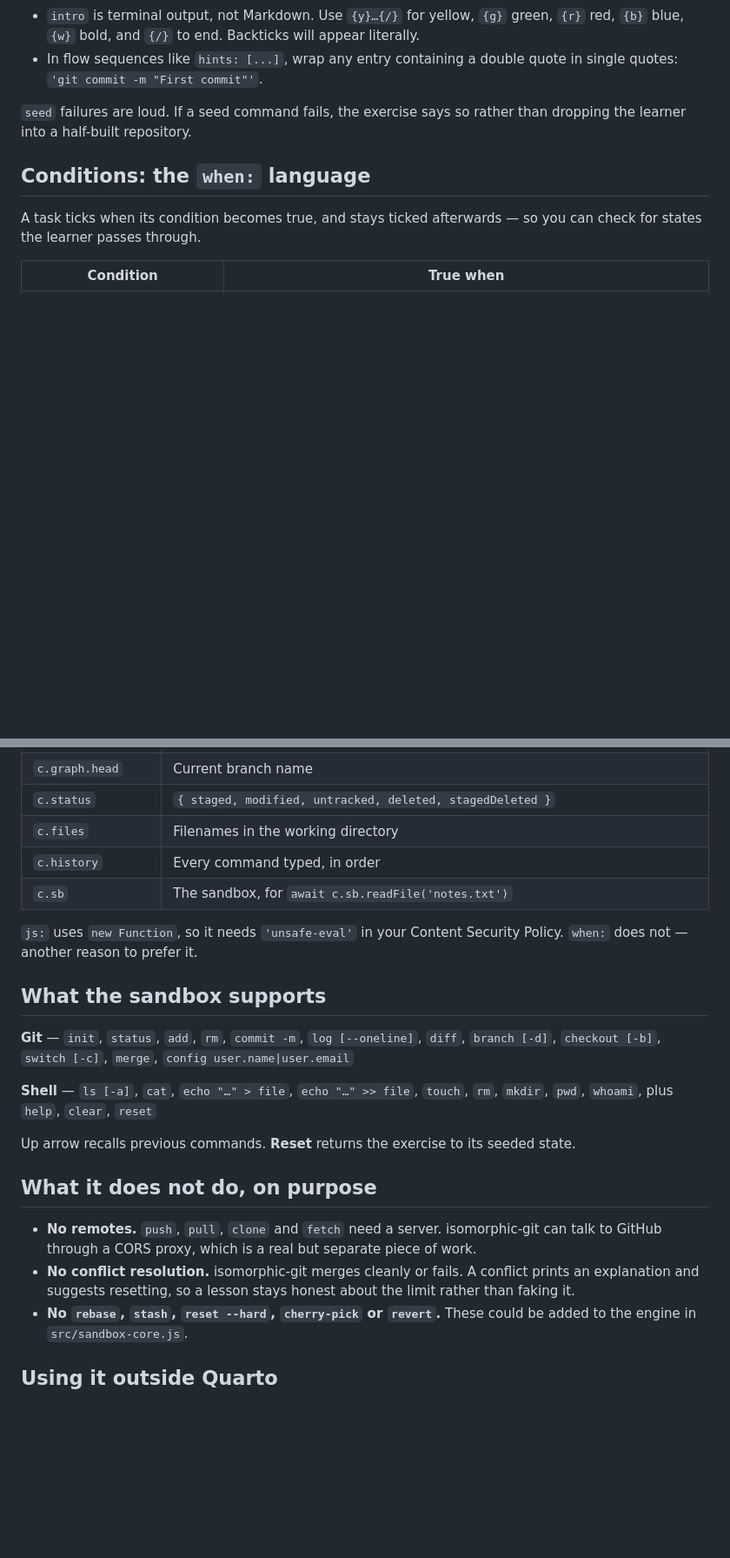
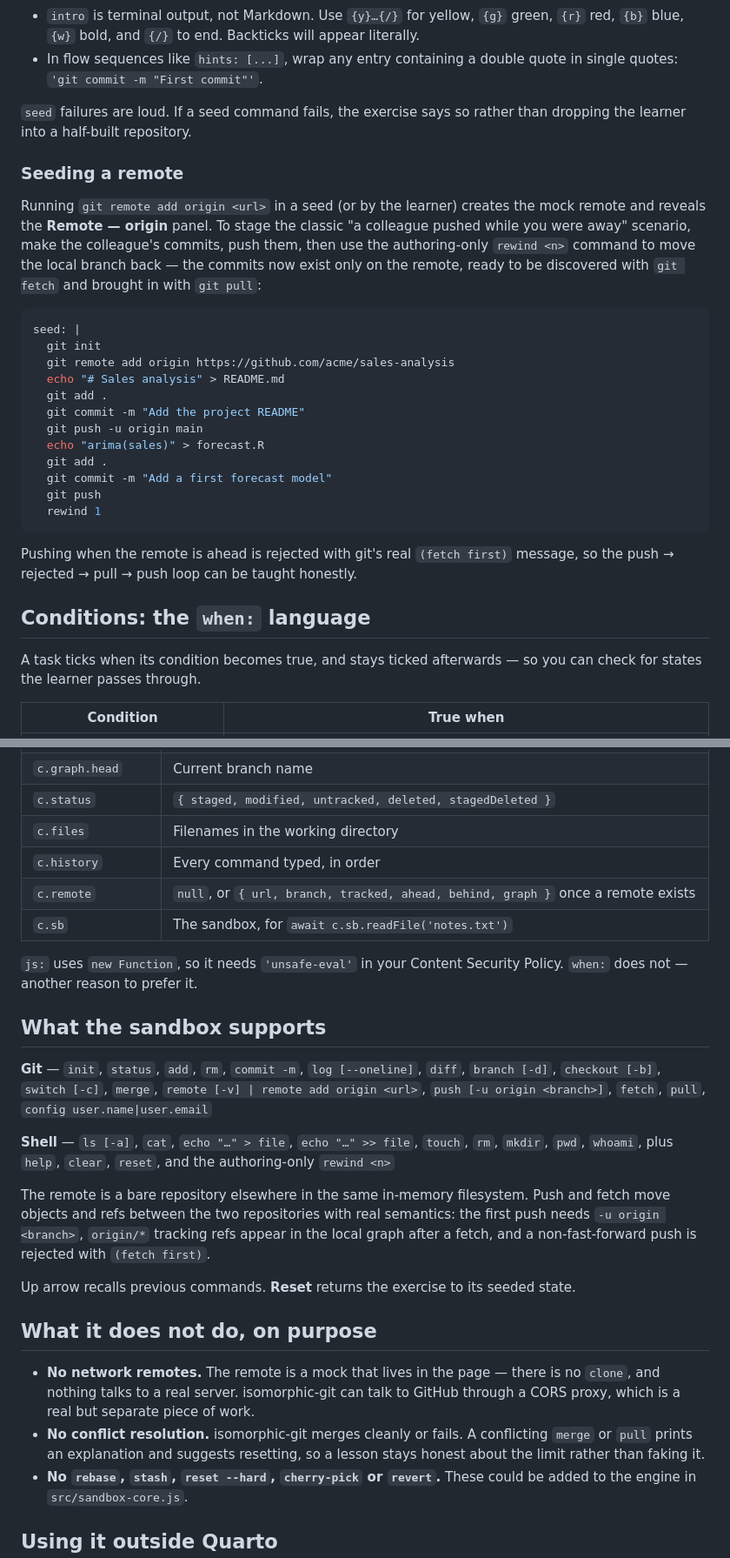
Before and after one commit to ryjohnson09/quarto-git-sandbox, a Markdown page: README.md, 2 parts joined by grey strips. Shown at 87% size. Rendered like a GitHub page; blank space fills up the shorter version.

Commit message:
Update README for the diff panel and mock remote
Co-Authored-By: Claude Fable 5 <noreply@anthropic.com>

````diff
--- a/README.md
+++ b/README.md
@@ -104,6 +108,34 @@ Two notes on quoting, because both bite:
 `seed` failures are loud. If a seed command fails, the exercise says so rather
 than dropping the learner into a half-built repository.
 
+### Seeding a remote
+
+Running `git remote add origin <url>` in a seed (or by the learner) creates
+the mock remote and reveals the **Remote — origin** panel. To stage the
+classic "a colleague pushed while you were away" scenario, make the
+colleague's commits, push them, then use the authoring-only `rewind <n>`
+command to move the local branch back — the commits now exist only on the
+remote, ready to be discovered with `git fetch` and brought in with
+`git pull`:
+
+```yaml
+seed: |
+  git init
+  git remote add origin https://github.com/acme/sales-analysis
+  echo "# Sales analysis" > README.md
+  git add .
+  git commit -m "Add the project README"
+  git push -u origin main
+  echo "arima(sales)" > forecast.R
+  git add .
+  git commit -m "Add a first forecast model"
+  git push
+  rewind 1
+```
+
+Pushing when the remote is ahead is rejected with git's real `(fetch first)`
+message, so the push → rejected → pull → push loop can be taught honestly.
+
 ## Conditions: the `when:` language
 
 A task ticks when its condition becomes true, and stays ticked afterwards — so
@@ -164,6 +198,7 @@ tasks:
 | `c.status` | `{ staged, modified, untracked, deleted, stagedDeleted }` |
 | `c.files` | Filenames in the working directory |
 | `c.history` | Every command typed, in order |
+| `c.remote` | `null`, or `{ url, branch, tracked, ahead, behind, graph }` once a remote exists |
 | `c.sb` | The sandbox, for `await c.sb.readFile('notes.txt')` |
 
 `js:` uses `new Function`, so it needs `'unsafe-eval'` in your Content Security
@@ -173,22 +208,30 @@ Policy. `when:` does not — another reason to prefer it.
 
 **Git** — `init`, `status`, `add`, `rm`, `commit -m`, `log [--oneline]`,
 `diff`, `branch [-d]`, `checkout [-b]`, `switch [-c]`, `merge`,
-`config user.name|user.email`
+`remote [-v] | remote add origin <url>`, `push [-u origin <branch>]`,
+`fetch`, `pull`, `config user.name|user.email`
 
 **Shell** — `ls [-a]`, `cat`, `echo "…" > file`, `echo "…" >> file`, `touch`,
-`rm`, `mkdir`, `pwd`, `whoami`, plus `help`, `clear`, `reset`
+`rm`, `mkdir`, `pwd`, `whoami`, plus `help`, `clear`, `reset`, and the
+authoring-only `rewind <n>`
+
+The remote is a bare repository elsewhere in the same in-memory filesystem.
+Push and fetch move objects and refs between the two repositories with real
+semantics: the first push needs `-u origin <branch>`, `origin/*` tracking
+refs appear in the local graph after a fetch, and a non-fast-forward push is
+rejected with `(fetch first)`.
 
 Up arrow recalls previous commands. **Reset** returns the exercise to its
 seeded state.
 
 ## What it does not do, on purpose
 
-- **No remotes.** `push`, `pull`, `clone` and `fetch` need a server.
-  isomorphic-git can talk to GitHub through a CORS proxy, which is a real but
-  separate piece of work.
+- **No network remotes.** The remote is a mock that lives in the page — there
+  is no `clone`, and nothing talks to a real server. isomorphic-git can talk
+  to GitHub through a CORS proxy, which is a real but separate piece of work.
 - **No conflict resolution.** isomorphic-git merges cleanly or fails. A
-  conflict prints an explanation and suggests resetting, so a lesson stays
-  honest about the limit rather than faking it.
+  conflicting `merge` or `pull` prints an explanation and suggests resetting,
+  so a lesson stays honest about the limit rather than faking it.
 - **No `rebase`, `stash`, `reset --hard`, `cherry-pick` or `revert`.** These
   could be added to the engine in `src/sandbox-core.js`.
 
````
Also changed, not shown: other parts of README.md (+13 -7 lines).
